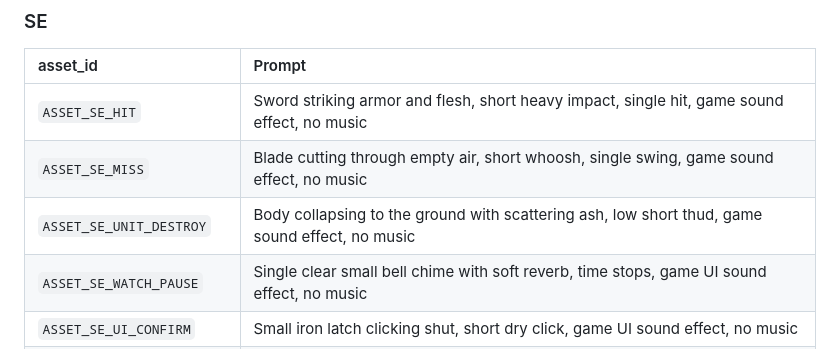
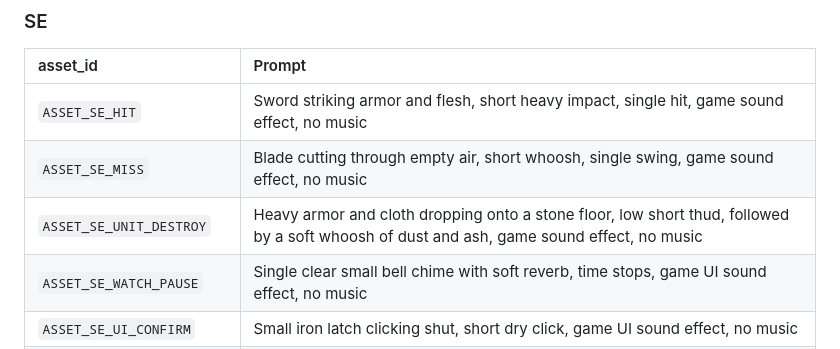
Before and after one commit to satoshi-ido/shuentou, a Markdown page: docs/audio-brief.md, the part around the change. Rendered like a GitHub page.

Commit message:
docs: ユニットが倒れる SE の生成プロンプトを、生成が通る言い回しに改める

```diff
--- a/docs/audio-brief.md
+++ b/docs/audio-brief.md
@@ -117,7 +117,7 @@ Stable Audio には、次の英語の依頼文をそのまま送る。楽器・
 | :---- | :---- |
 | `ASSET_SE_HIT` | Sword striking armor and flesh, short heavy impact, single hit, game sound effect, no music |
 | `ASSET_SE_MISS` | Blade cutting through empty air, short whoosh, single swing, game sound effect, no music |
-| `ASSET_SE_UNIT_DESTROY` | Body collapsing to the ground with scattering ash, low short thud, game sound effect, no music |
+| `ASSET_SE_UNIT_DESTROY` | Heavy armor and cloth dropping onto a stone floor, low short thud, followed by a soft whoosh of dust and ash, game sound effect, no music |
 | `ASSET_SE_WATCH_PAUSE` | Single clear small bell chime with soft reverb, time stops, game UI sound effect, no music |
 | `ASSET_SE_UI_CONFIRM` | Small iron latch clicking shut, short dry click, game UI sound effect, no music |
 | `ASSET_SE_UI_CANCEL` | Soft cloth rustle pulled back, short gentle sound, game UI sound effect, no music |
```
